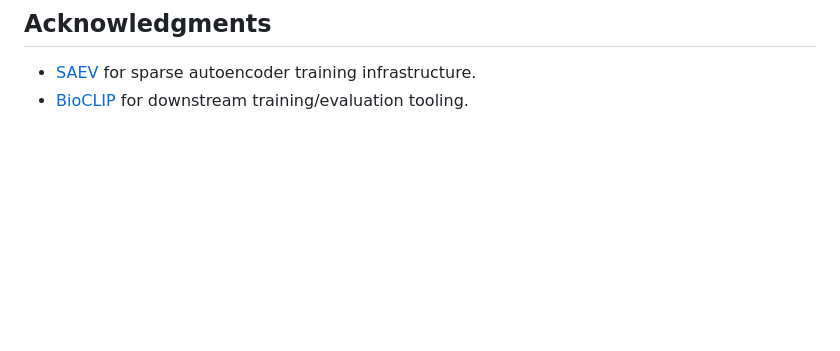
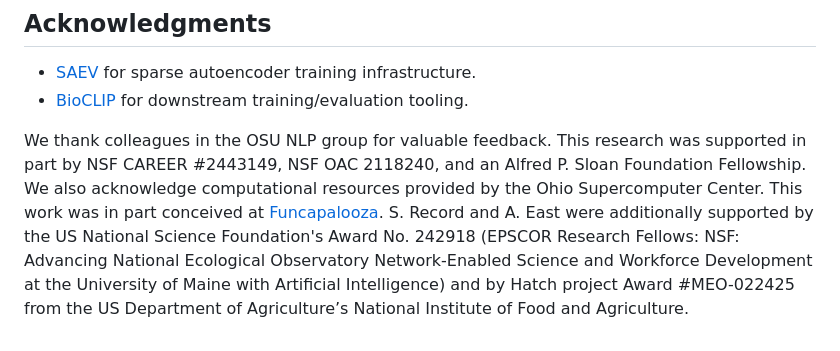
Before and after one commit to OSU-NLP-Group/sae-trait-annotation, a Markdown page: README.md, the part around the change. GitHub-like rendering; blank space fills up the shorter version.

Commit message:
Update acknowledgments section in README
Added acknowledgments for funding and support.

```diff
--- a/README.md
+++ b/README.md
@@ -208,3 +208,7 @@ url={https://openreview.net/forum?id=oFRbiaib5Q}
 
 - [SAEV](https://github.com/OSU-NLP-Group/saev) for sparse autoencoder training infrastructure.
 - [BioCLIP](https://github.com/Imageomics/bioclip) for downstream training/evaluation tooling.
+
+We thank colleagues in the OSU NLP group for valuable feedback. This research was supported in part by NSF CAREER \#2443149, NSF OAC 2118240, and an Alfred P. Sloan Foundation Fellowship. We also acknowledge computational resources provided by the Ohio Supercomputer Center.
+This work was in part conceived at [Funcapalooza](https://github.com/Imageomics/FuncaPalooza-2025/wiki/).
+S. Record and A. East were additionally supported by the US National Science Foundation's Award No. 242918 (EPSCOR Research Fellows: NSF: Advancing National Ecological Observatory Network-Enabled Science and Workforce Development at the University of Maine with Artificial Intelligence) and by Hatch project Award \#MEO-022425 from the US Department of Agriculture’s National Institute of Food and Agriculture.
```
